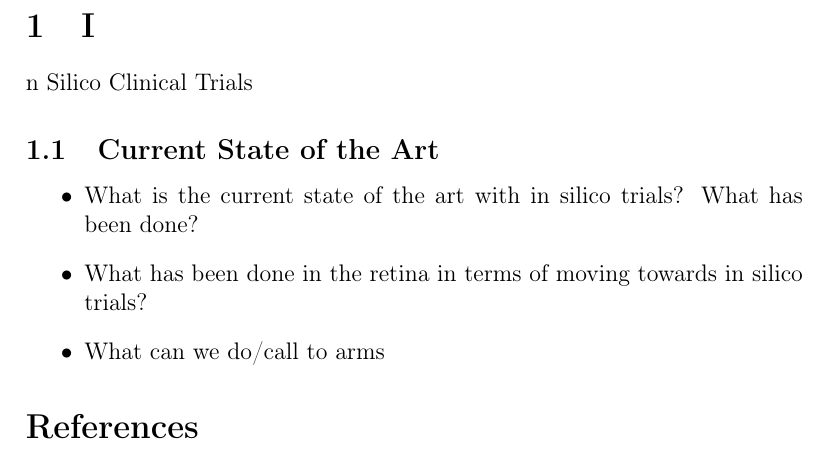
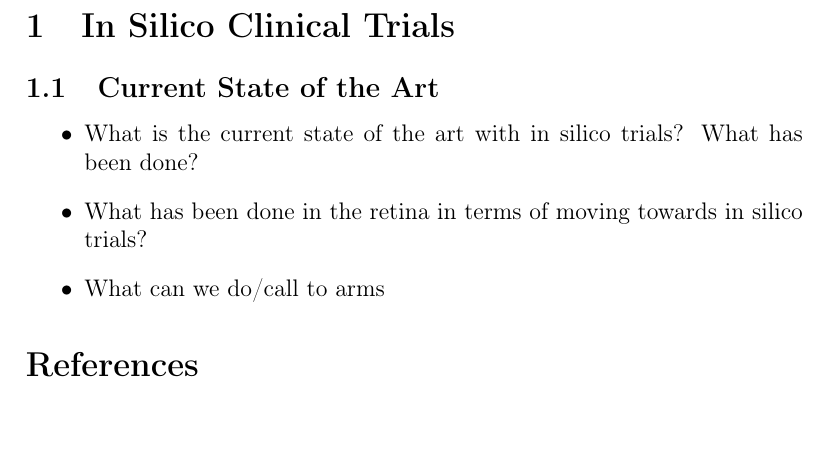
Before and after one commit to remihndz/Review-Paper-Progress-in-Biomedical-Engineering, a LaTeX document (8_InSilicoTrials/InSilicoTrials.tex): part of the page, cut so that both start at the same text, the shorter picture padded with empty space. Compiled offline with pdfLaTeX.

Commit message:
Minor edits - not substantial

```diff
--- a/8_InSilicoTrials/InSilicoTrials.tex
+++ b/8_InSilicoTrials/InSilicoTrials.tex
@@ -10,7 +10,7 @@
 
 \begin{document}
 
-\section In Silico Clinical Trials}
+\section {In Silico Clinical Trials}
 
 \subsection{Current State of the Art}
 \begin{itemize}
```
